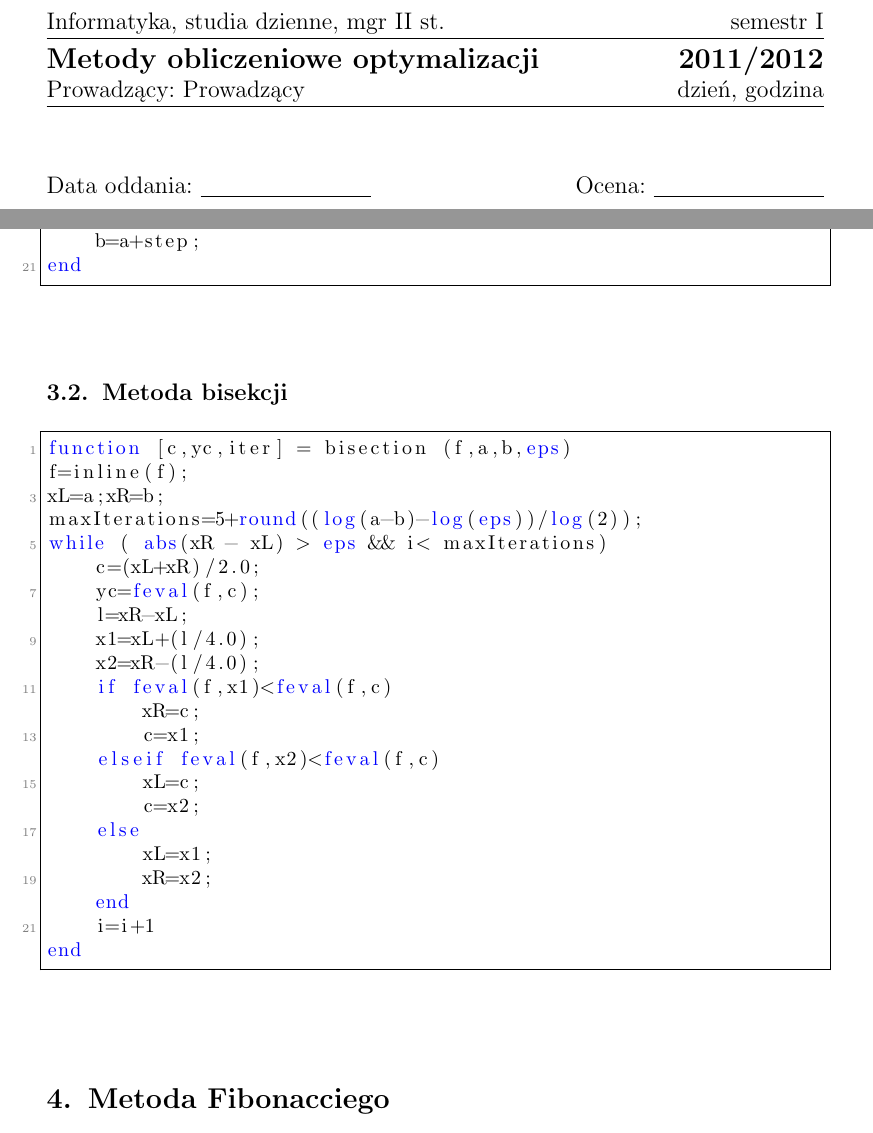
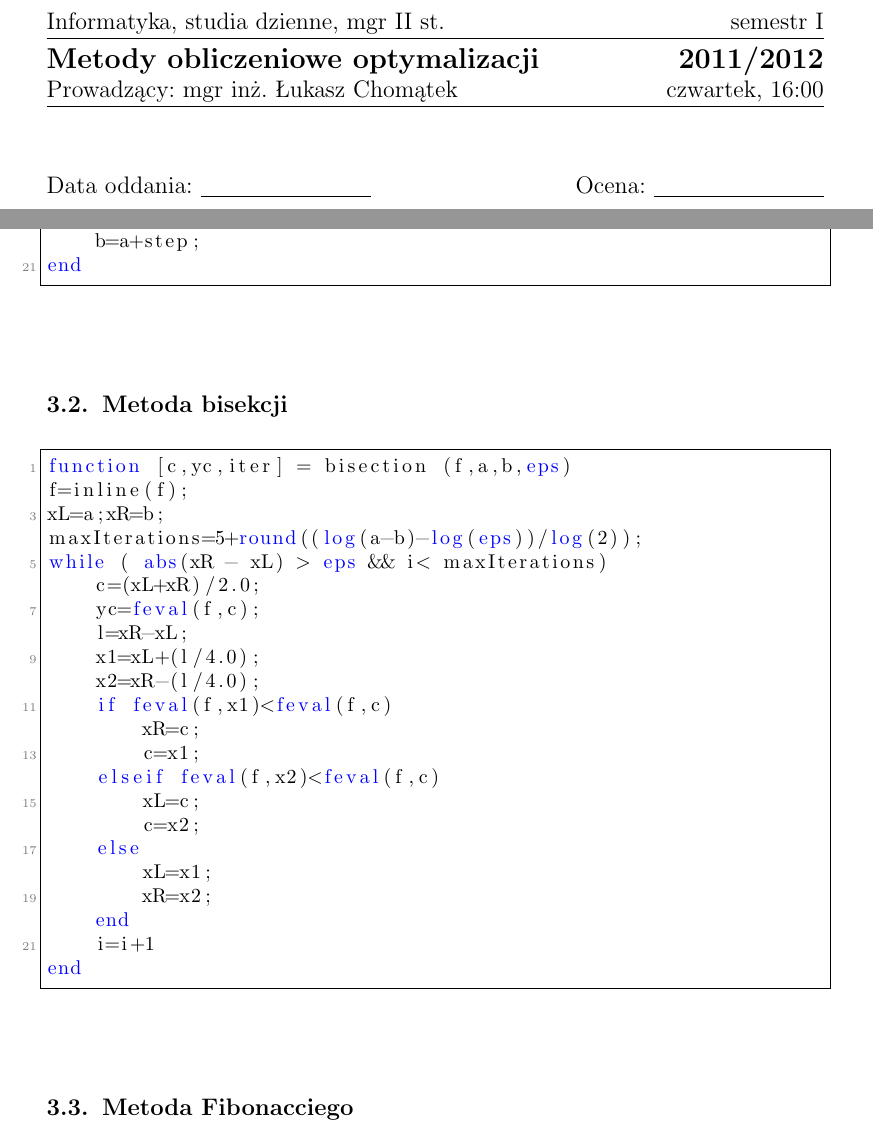
Before and after one commit to szymonk92/moo-pdio-pai, a LaTeX document (MOO/zadanie_1/sprawko/moo_jednowymiarowe.tex): two parts of pages 1 and 4 of 8, joined at a grey line, cut so that both start at the same text. Compiled offline with pdfLaTeX.

Commit message:
Drobna poprawka w sprawozdaniu z MOO zadnie 1.

```diff
--- a/MOO/zadanie_1/sprawko/moo_jednowymiarowe.tex
+++ b/MOO/zadanie_1/sprawko/moo_jednowymiarowe.tex
@@ -62,8 +62,8 @@
 \coursename{Metody obliczeniowe optymalizacji}
 \courseyear{2011/2012}
 
-\courseteacher{Prowadzący}
-\coursegroup{dzień, godzina}
+\courseteacher{mgr inż. Łukasz Chomątek}
+\coursegroup{czwartek, 16:00}
 
 \author{
   \studentinfo{Paweł Musiał}{178726} \and
@@ -71,7 +71,7 @@
 }
 
 \title{Zadanie 1: Optymalizacja jednowymiarowa} % np \title{Zadanie 1: Optymalizacja jednowymiarowa}
-\svnurl{http://serce.ics.p.lodz.pl/svn/labs/moo/adres@rewizja}
+\svnurl{http://serce.ics.p.lodz.pl/svn/labs/moo/lc_cz1600/lmpm}
 
 \begin{document}
 \maketitle
@@ -215,7 +215,7 @@ while ( abs(xR - xL) > eps && i< maxIterations)
     i=i+1
 end
 \end{lstlisting}
-\section{Metoda Fibonacciego}
+\subsection{Metoda Fibonacciego}
 \begin{lstlisting}
 function x = fib(n)
 if n<=0
```
Also changed, not shown: MOO/zadanie_1/sprawko/moo_jednowymiarowe.pdf, 4 other files.
